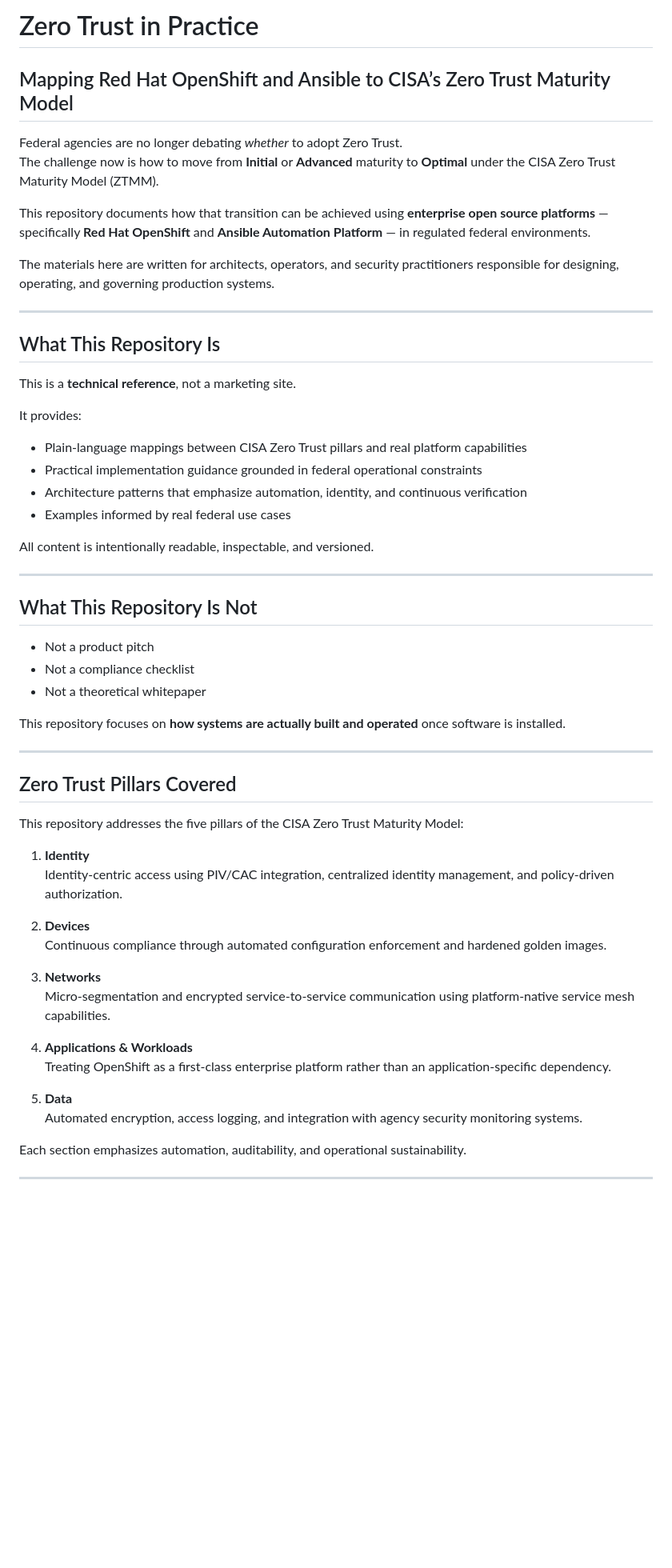
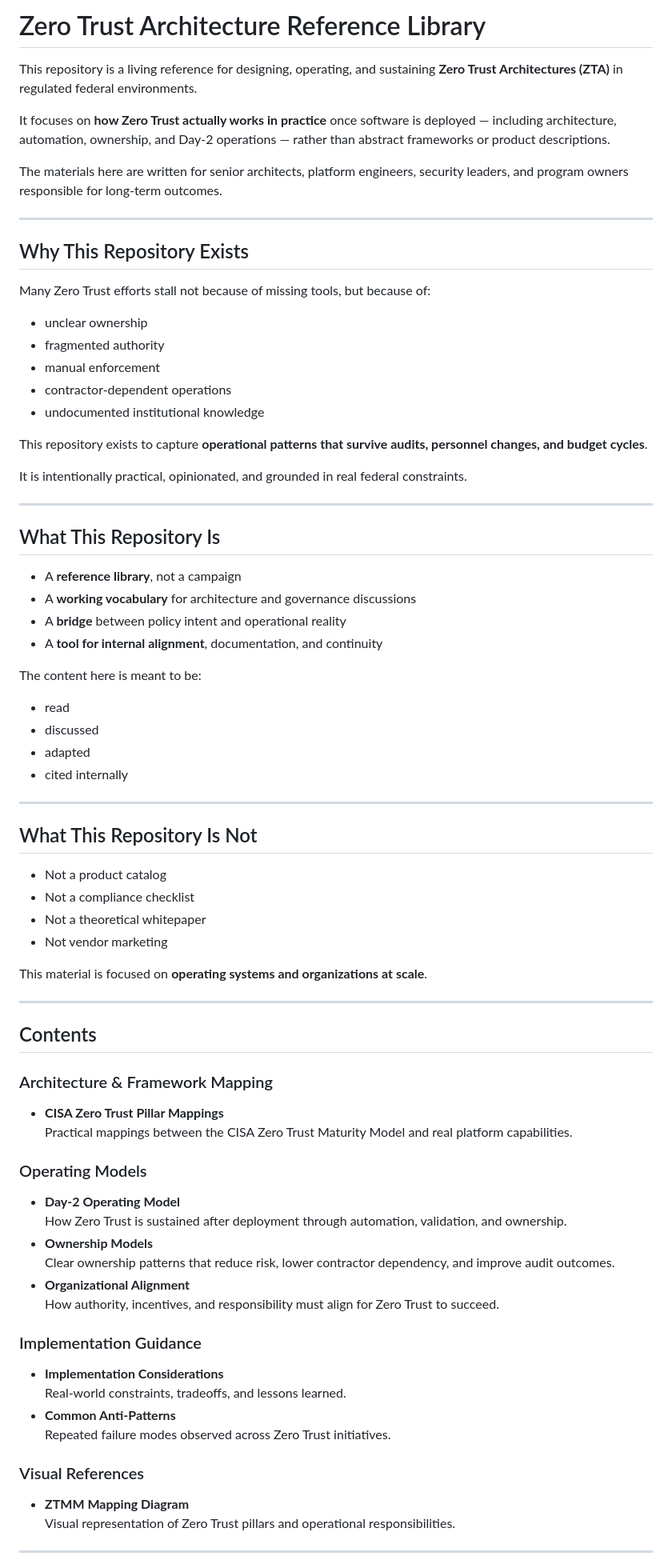
Before and after one commit to Turtini/zero-trust, a Markdown page: README.md, the part around one of its changes. Shown at 80% size. GitHub-like rendering; blank space fills up the shorter version.

```diff
--- a/README.md
+++ b/README.md
@@ -1,59 +1,77 @@
-# Zero Trust in Practice
-## Mapping Red Hat OpenShift and Ansible to CISA’s Zero Trust Maturity Model
+# Zero Trust Architecture Reference Library
 
-Federal agencies are no longer debating *whether* to adopt Zero Trust.
-The challenge now is how to move from **Initial** or **Advanced** maturity to **Optimal** under the CISA Zero Trust Maturity Model (ZTMM).
+This repository is a living reference for designing, operating, and sustaining **Zero Trust Architectures (ZTA)** in regulated federal environments.
 
-This repository documents how that transition can be achieved using **enterprise open source platforms** — specifically **Red Hat OpenShift** and **Ansible Automation Platform** — in regulated federal environments.
+It focuses on **how Zero Trust actually works in practice** once software is deployed — including architecture, automation, ownership, and Day-2 operations — rather than abstract frameworks or product descriptions.
 
-The materials here are written for architects, operators, and security practitioners responsible for designing, operating, and governing production systems.
+The materials here are written for senior architects, platform engineers, security leaders, and program owners responsible for long-term outcomes.
+
+---
+
+## Why This Repository Exists
+
+Many Zero Trust efforts stall not because of missing tools, but because of:
+- unclear ownership
+- fragmented authority
+- manual enforcement
+- contractor-dependent operations
+- undocumented institutional knowledge
+
+This repository exists to capture **operational patterns that survive audits, personnel changes, and budget cycles**.
+
+It is intentionally practical, opinionated, and grounded in real federal constraints.
 
 ---
 
 ## What This Repository Is
 
-This is a **technical reference**, not a marketing site.
+- A **reference library**, not a campaign
+- A **working vocabulary** for architecture and governance discussions
+- A **bridge** between policy intent and operational reality
+- A **tool for internal alignment**, documentation, and continuity
 
-It provides:
-- Plain-language mappings between CISA Zero Trust pillars and real platform capabilities
-- Practical implementation guidance grounded in federal operational constraints
-- Architecture patterns that emphasize automation, identity, and continuous verification
-- Examples informed by real federal use cases
-
-All content is intentionally readable, inspectable, and versioned.
+The content here is meant to be:
+- read
+- discussed
+- adapted
+- cited internally
 
 ---
 
 ## What This Repository Is Not
 
-- Not a product pitch
+- Not a product catalog
 - Not a compliance checklist
 - Not a theoretical whitepaper
+- Not vendor marketing
 
-This repository focuses on **how systems are actually built and operated** once software is installed.
+This material is focused on **operating systems and organizations at scale**.
 
 ---
 
-## Zero Trust Pillars Covered
+## Contents
 
-This repository addresses the five pillars of the CISA Zero Trust Maturity Model:
+### Architecture & Framework Mapping
+- **CISA Zero Trust Pillar Mappings**
+  Practical mappings between the CISA Zero Trust Maturity Model and real platform capabilities.
 
-1. **Identity**
-   Identity-centric access using PIV/CAC integration, centralized identity management, and policy-driven authorization.
+### Operating Models
+- **Day-2 Operating Model**
+  How Zero Trust is sustained after deployment through automation, validation, and ownership.
+- **Ownership Models**
+  Clear ownership patterns that reduce risk, lower contractor dependency, and improve audit outcomes.
+- **Organizational Alignment**
+  How authority, incentives, and responsibility must align for Zero Trust to succeed.
 
-2. **Devices**
-   Continuous compliance through automated configuration enforcement and hardened golden images.
+### Implementation Guidance
+- **Implementation Considerations**
+  Real-world constraints, tradeoffs, and lessons learned.
+- **Common Anti-Patterns**
+  Repeated failure modes observed across Zero Trust initiatives.
 
-3. **Networks**
-   Micro-segmentation and encrypted service-to-service communication using platform-native service mesh capabilities.
-
-4. **Applications & Workloads**
-   Treating OpenShift as a first-class enterprise platform rather than an application-specific dependency.
-
-5. **Data**
-   Automated encryption, access logging, and integration with agency security monitoring systems.
-
-Each section emphasizes automation, auditability, and operational sustainability.
+### Visual References
+- **ZTMM Mapping Diagram**
+  Visual representation of Zero Trust pillars and operational responsibilities.
 
 ---
 
```
Also changed, not shown: other parts of README.md (+30 -34 lines).
